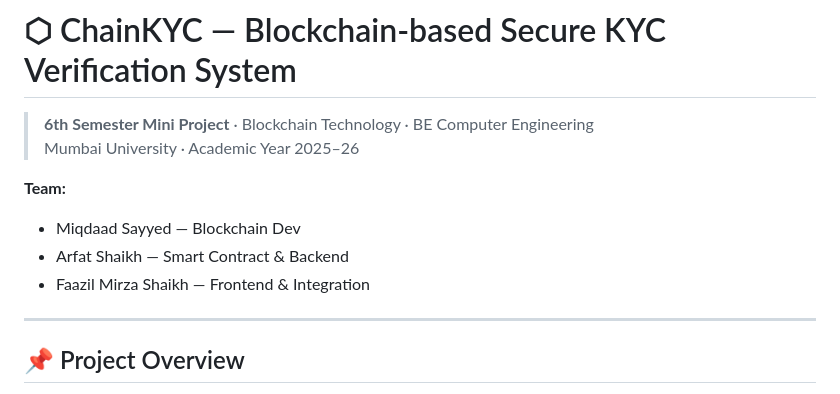
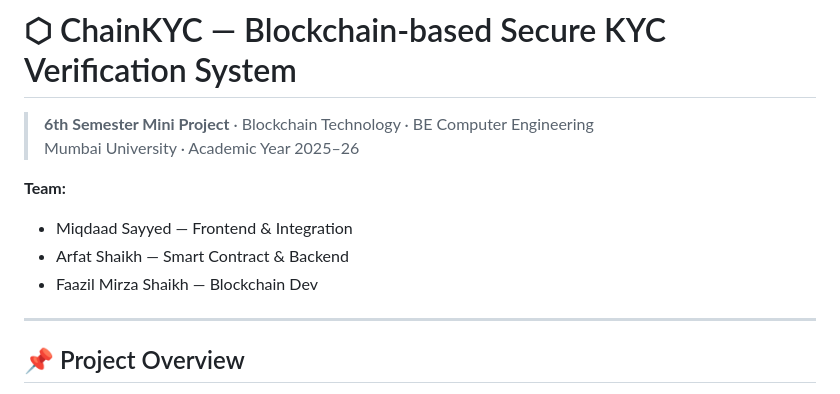
Before and after one commit to Drago1314/ChainKYC, a Markdown page: README.md, the part around the change. Drawn GitHub-style.

```diff
--- a/README.md
+++ b/README.md
@@ -4,9 +4,9 @@
 > Mumbai University · Academic Year 2025–26
 
 **Team:**
-- Miqdaad Sayyed — Blockchain Dev
+- Miqdaad Sayyed — Frontend & Integration
 - Arfat Shaikh — Smart Contract & Backend
-- Faazil Mirza Shaikh — Frontend & Integration
+- Faazil Mirza Shaikh — Blockchain Dev
 
 ---
 
```
